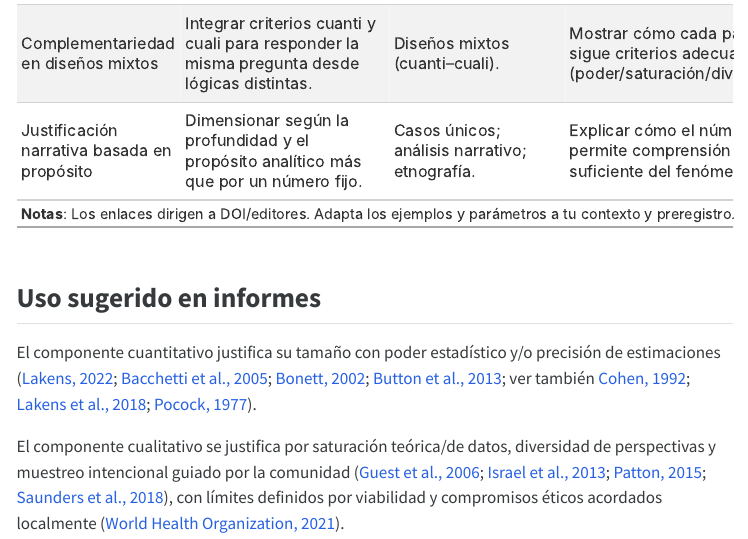
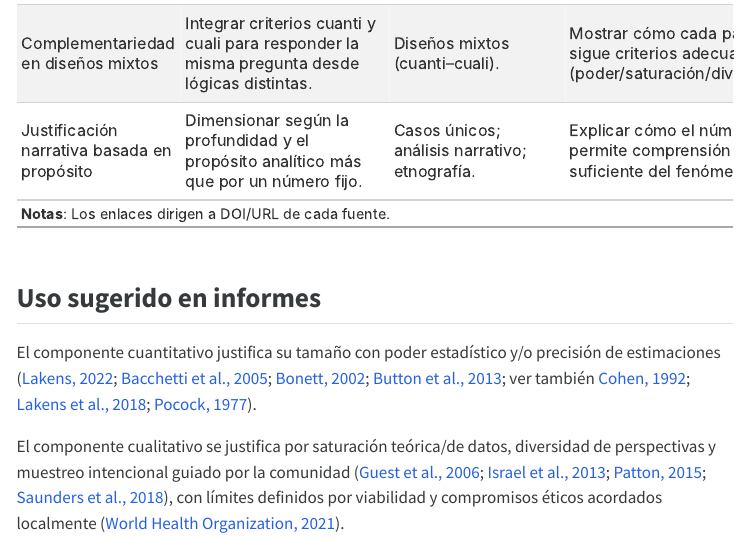
Before and after one commit to JDLeongomez/just_n, a Quarto document (index.qmd): the page in a window 1100 px wide, from 1840 px down. The pictures show the output file index.html that the author committed with the source, opened offline; menus at the side of the page are left out.

Commit message:
Version final 1

````diff
--- a/index.qmd
+++ b/index.qmd
@@ -148,7 +148,7 @@ unificado %>%
     table.font.names = c("Inter", "system-ui", "Segoe UI", "Arial"),
     row_group.as_column = FALSE
   ) %>%
-  tab_source_note(md("**Notas**: Los enlaces dirigen a DOI/editores. Adapta los ejemplos y parámetros a tu contexto y preregistro."))
+  tab_source_note(md("**Notas**: Los enlaces dirigen a DOI/URL de cada fuente."))
 ```
 
 ## Uso sugerido en informes
````
Also changed, not shown: README.md (added), index.html, 1 other file.
